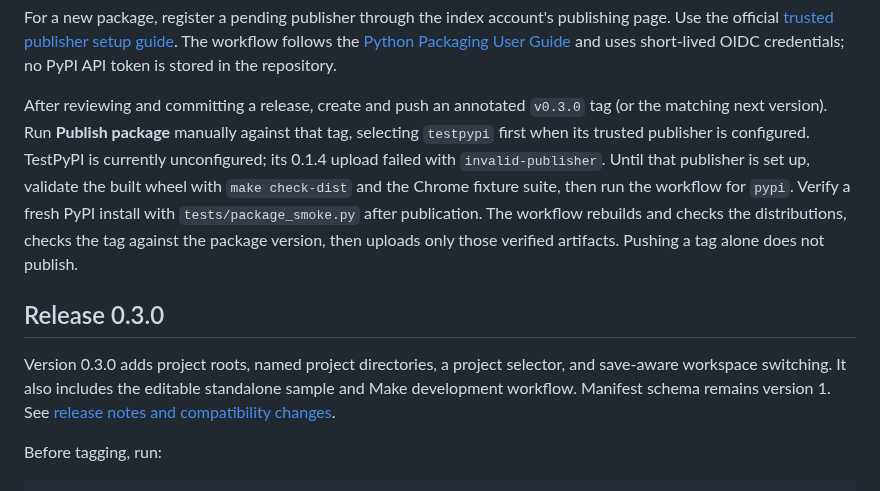
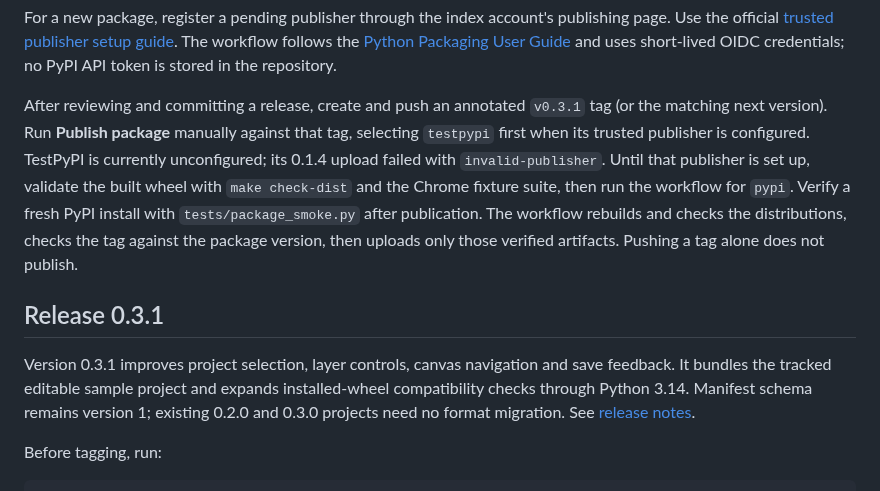
Before and after one commit to cliffom/gbc-scene-forge, a Markdown page: docs/RELEASING.md, the part around the change. Drawn GitHub-style.

```diff
--- a/docs/RELEASING.md
+++ b/docs/RELEASING.md
@@ -73,7 +73,7 @@ publishing page. Use the official [trusted publisher setup guide](https://docs.p
 The workflow follows the [Python Packaging User Guide](https://packaging.python.org/en/latest/guides/publishing-package-distribution-releases-using-github-actions-ci-cd-workflows/)
 and uses short-lived OIDC credentials; no PyPI API token is stored in the repository.
 
-After reviewing and committing a release, create and push an annotated `v0.3.0`
+After reviewing and committing a release, create and push an annotated `v0.3.1`
 tag (or the matching next version). Run **Publish package** manually against that
 tag, selecting `testpypi` first when its trusted publisher is configured. TestPyPI
 is currently unconfigured; its 0.1.4 upload failed with `invalid-publisher`. Until
@@ -83,12 +83,13 @@ with `tests/package_smoke.py` after publication. The workflow rebuilds and
 checks the distributions, checks the tag against the package version, then uploads
 only those verified artifacts. Pushing a tag alone does not publish.
 
-## Release 0.3.0
+## Release 0.3.1
 
-Version 0.3.0 adds project roots, named project directories, a project selector,
-and save-aware workspace switching. It also includes the editable standalone sample
-and Make development workflow. Manifest schema remains version 1.
-See [release notes and compatibility changes](RELEASE-0.3.0.md).
+Version 0.3.1 improves project selection, layer controls, canvas navigation and
+save feedback. It bundles the tracked editable sample project and expands
+installed-wheel compatibility checks through Python 3.14. Manifest schema remains
+version 1; existing 0.2.0 and 0.3.0 projects need no format migration.
+See [release notes](RELEASE-0.3.1.md).
 
 Before tagging, run:
 
```
Also changed, not shown: README.md (+11 -6 lines), docs/RELEASE-0.3.1.md (added, +46 -0 lines), docs/STANDALONE.md (+4 -2 lines), docs/screenshots/project-selector.png, 2 other files.
